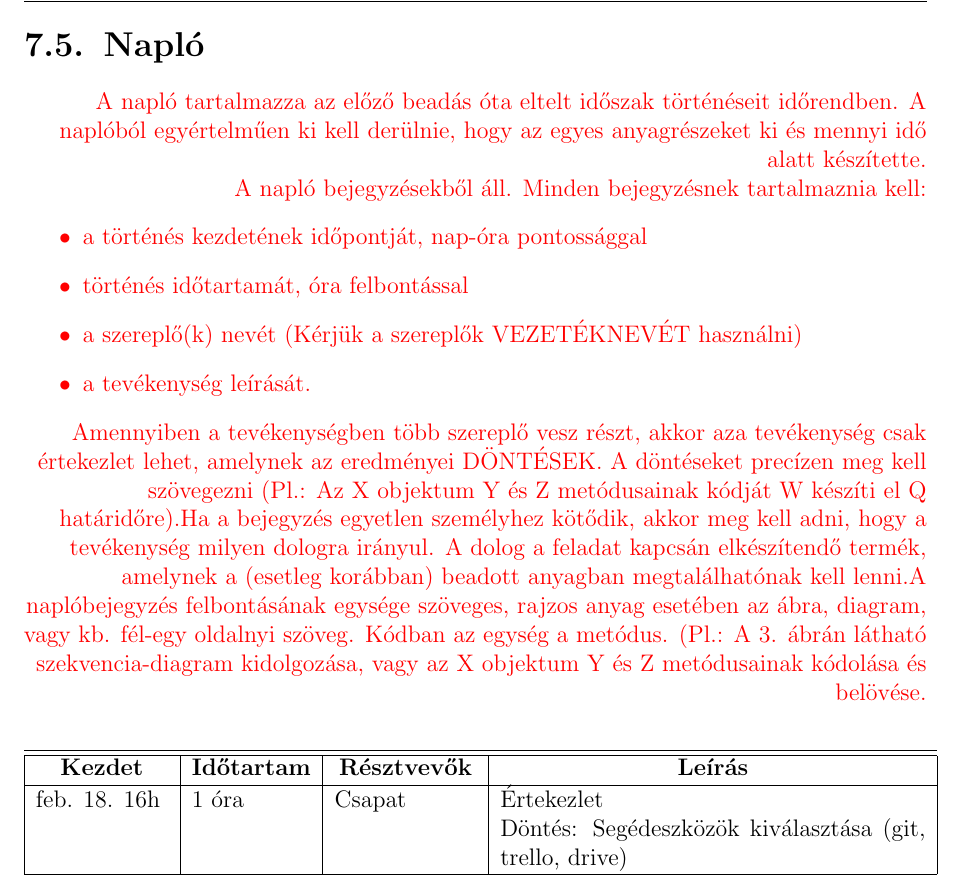
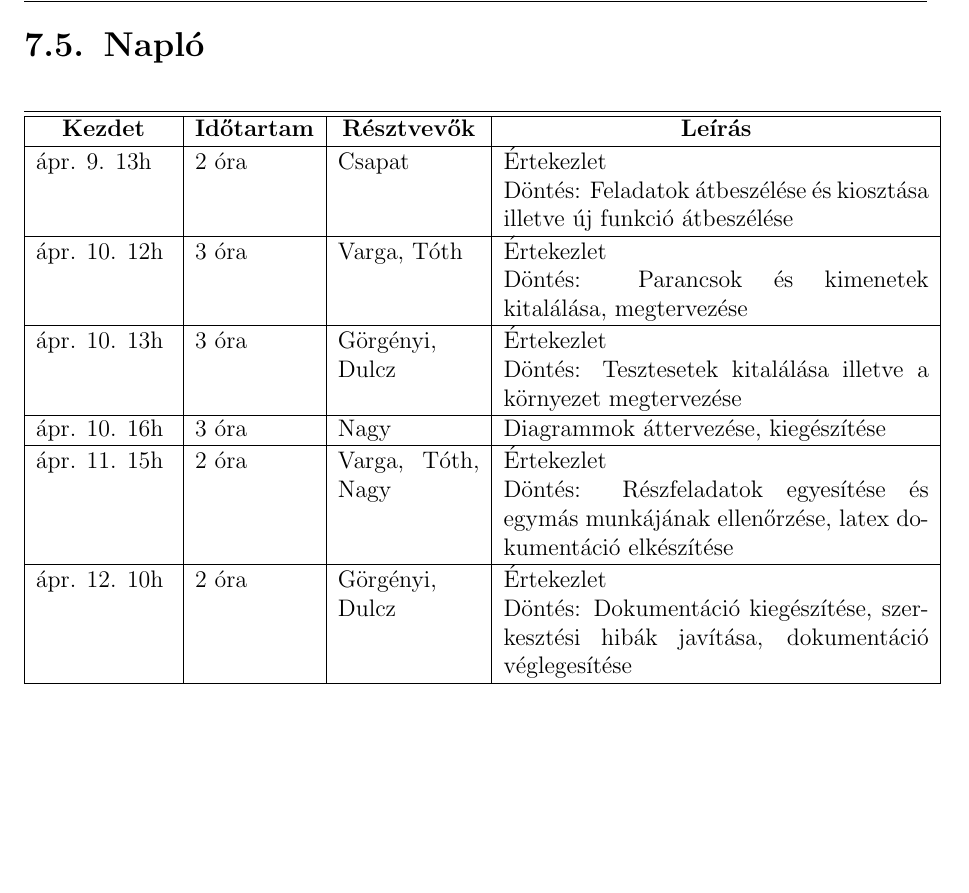
Before and after one commit to tdavid77/ProjLab, a LaTeX book (DOK/projlab.tex, which reads DOK/docs/bead07/07naplo.tex): part of page 22 of 22, cut so that both start at the same text, the shorter picture padded with empty space. Compiled offline with pdfLaTeX.

Commit message:
napló kitötése

```diff
--- a/DOK/docs/bead07/07naplo.tex
+++ b/DOK/docs/bead07/07naplo.tex
@@ -1,19 +1,11 @@
 \section{Napló}
 
-\comment{
-    A napló tartalmazza az előző beadás óta eltelt időszak történéseit időrendben. A naplóból egyértelműen ki kell derülnie, hogy az egyes anyagrészeket ki és mennyi idő alatt készítette.
+\begin{naplo}
+    \naplotag{ápr. 9. 13h }{ 2 óra }{ Csapat }{ Értekezlet  \newline Döntés: Feladatok átbeszélése és kiosztása illetve új funkció átbeszélése}
+    \naplotag{ápr. 10. 12h }{ 3 óra }{ Varga, Tóth }{ Értekezlet  \newline Döntés: Parancsok és kimenetek kitalálása, megtervezése}
+    \naplotag{ápr. 10. 13h }{ 3 óra }{ Görgényi, Dulcz }{ Értekezlet  \newline Döntés: Tesztesetek kitalálása illetve a környezet megtervezése}
+    \naplotag{ápr. 10. 16h }{ 3 óra }{ Nagy }{ Diagrammok áttervezése, kiegészítése}
+    \naplotag{ápr. 11. 15h }{ 2 óra }{ Varga, Tóth, Nagy }{ Értekezlet  \newline Döntés: Részfeladatok egyesítése és egymás munkájának ellenőrzése, latex dokumentáció elkészítése}
+    \naplotag{ápr. 12. 10h }{ 2 óra }{ Görgényi, Dulcz }{ Értekezlet  \newline Döntés: Dokumentáció kiegészítése, szerkesztési hibák javítása, dokumentáció véglegesítése}
 
-    A napló bejegyzésekből áll. Minden bejegyzésnek tartalmaznia kell:
-    \begin{itemize}
-        \item a történés kezdetének időpontját, nap-óra pontossággal
-        \item történés időtartamát, óra felbontással
-        \item a szereplő(k) nevét (Kérjük a szereplők VEZETÉKNEVÉT használni)
-        \item a tevékenység leírását.
-    \end{itemize}
-
-    Amennyiben a tevékenységben több szereplő vesz részt, akkor aza tevékenység csak értekezlet lehet, amelynek az eredményei DÖNTÉSEK. A döntéseket precízen meg kell szövegezni (Pl.: Az X objektum Y és Z metódusainak kódját W készíti el Q határidőre).Ha a bejegyzés egyetlen személyhez kötődik, akkor meg kell adni, hogy a tevékenység milyen dologra irányul. A dolog a feladat kapcsán elkészítendő termék, amelynek a (esetleg korábban) beadott anyagban megtalálhatónak kell lenni.A naplóbejegyzés felbontásának egysége szöveges, rajzos anyag esetében az ábra, diagram, vagy kb. fél-egy oldalnyi szöveg. Kódban az egység a metódus. (Pl.: A 3. ábrán látható szekvencia-diagram kidolgozása, vagy az X objektum Y és Z metódusainak kódolása és belövése.
-}
-
-\begin{naplo}
-    \naplotag{feb. 18. 16h }{ 1 óra }{ Csapat }{ Értekezlet  \newline Döntés: Segédeszközök kiválasztása (git, trello, drive)}
 \end{naplo}
```
Also changed, not shown: DOK/projlab.pdf.
